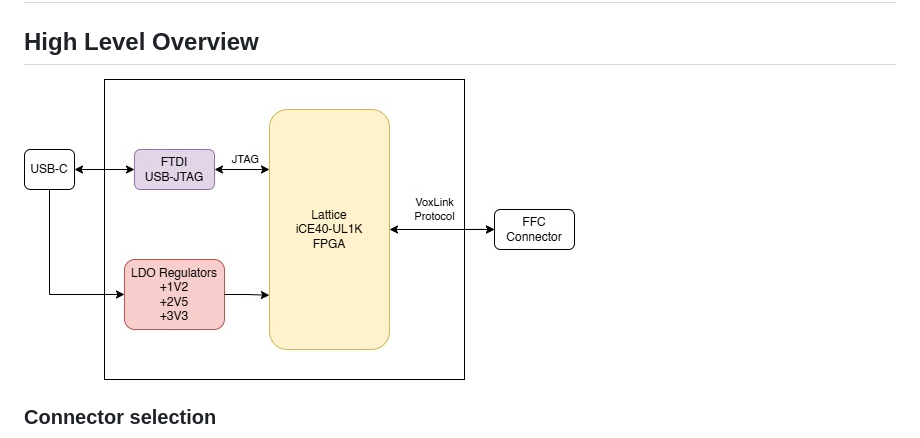
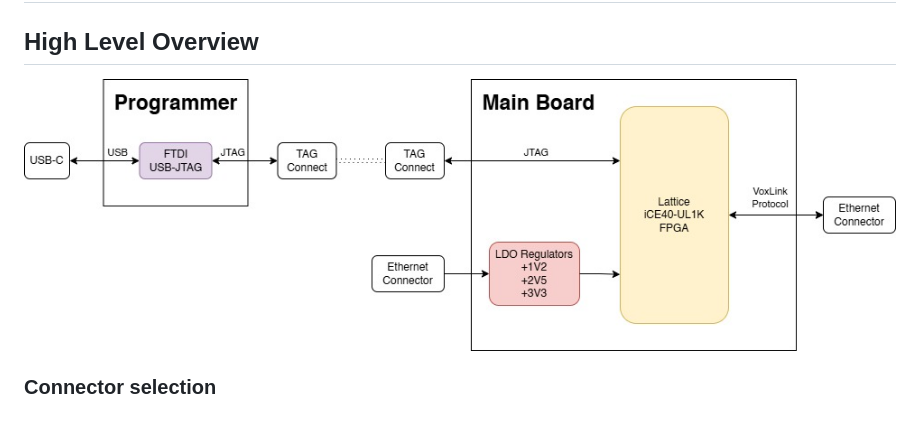
Before and after one commit to MichalVarsanyi/VoxLink, a Markdown page: README.md, the part around the change. Drawn GitHub-style; pictures changed too: images/VoxLink_Block_Diagram_Simplified_Full.jpg (added).

Commit message:
Minor Changes to the README. Added folder for firmware and added the FPGA footprint library

```diff
--- a/README.md
+++ b/README.md
@@ -95,7 +95,7 @@ Part number: **ICE40UL1K-CM36AI**
 # Hardware Design
 
 ## High Level Overview
-![image](images/VoxLink_Block_Diagram_Simplified.jpg)
+![image](images/VoxLink_Block_Diagram_Simplified_Full.jpg)
 
 ### Connector selection
 **Rule of thumb: $l_{\text{crit}}$** is $\frac{1}{12}^{\text{th}}$ of a signal wavelength in the dielectric material $\varepsilon$. The effective dielectric constant $\varepsilon$ for an outer-layer trace is approximately 3.3
```
Also changed, not shown: images/VoxLink_Block_Diagram_Simplified_Ethernet.jpg (added), images/VoxLink_Block_Diagram_Simplified_FFC.jpg (renamed from images/VoxLink_Block_Diagram_Simplified.jpg), 5 other files.
